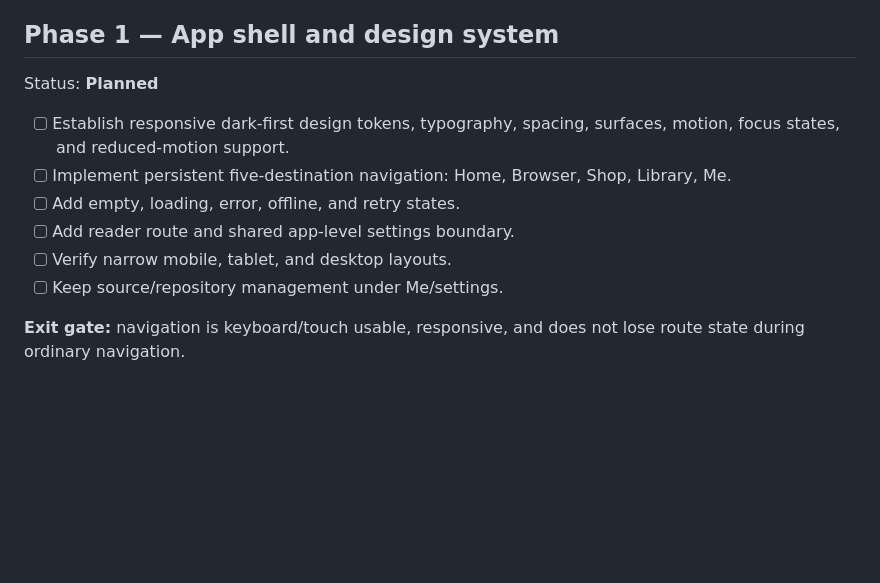
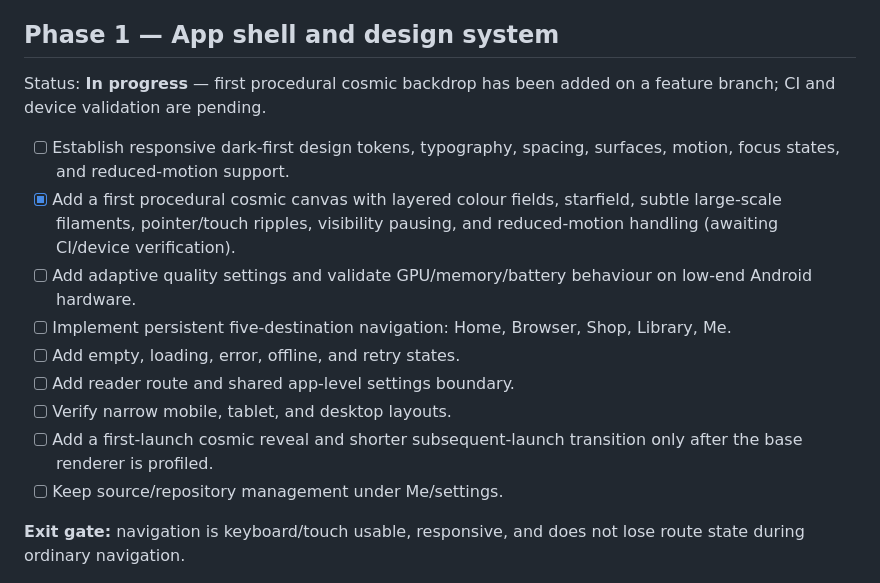
Before and after one commit to gtxnrg-ship-it/Kurotoon, a Markdown page: docs/ROADMAP.md, the part around the change. Rendered like a GitHub page; blank space fills up the shorter version.

Commit message:
docs: track procedural cosmos milestone and device verification

```diff
--- a/docs/ROADMAP.md
+++ b/docs/ROADMAP.md
@@ -17,13 +17,16 @@ Status: **In progress** — initial web build and CI are verified; Android feasi
 
 ## Phase 1 — App shell and design system
 
-Status: **Planned**
+Status: **In progress** — first procedural cosmic backdrop has been added on a feature branch; CI and device validation are pending.
 
 - [ ] Establish responsive dark-first design tokens, typography, spacing, surfaces, motion, focus states, and reduced-motion support.
+- [x] Add a first procedural cosmic canvas with layered colour fields, starfield, subtle large-scale filaments, pointer/touch ripples, visibility pausing, and reduced-motion handling (awaiting CI/device verification).
+- [ ] Add adaptive quality settings and validate GPU/memory/battery behaviour on low-end Android hardware.
 - [ ] Implement persistent five-destination navigation: Home, Browser, Shop, Library, Me.
 - [ ] Add empty, loading, error, offline, and retry states.
 - [ ] Add reader route and shared app-level settings boundary.
 - [ ] Verify narrow mobile, tablet, and desktop layouts.
+- [ ] Add a first-launch cosmic reveal and shorter subsequent-launch transition only after the base renderer is profiled.
 - [ ] Keep source/repository management under Me/settings.
 
 **Exit gate:** navigation is keyboard/touch usable, responsive, and does not lose route state during ordinary navigation.
```
